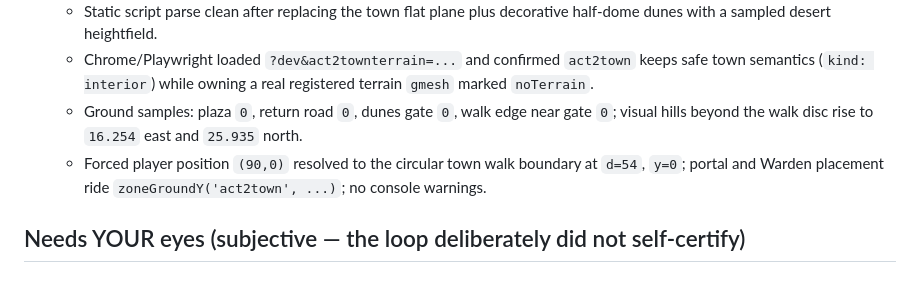
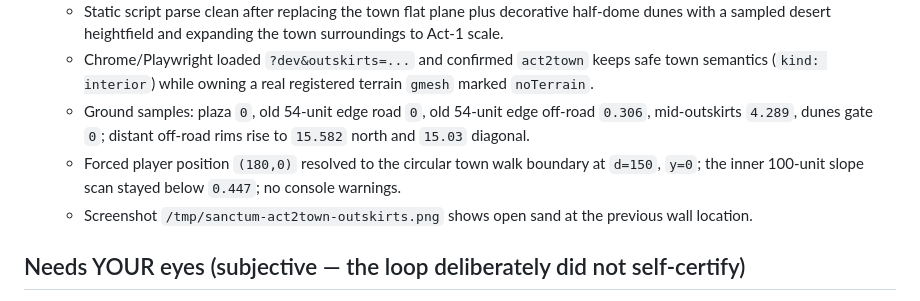
Before and after one commit to guyz/sanctum, a Markdown page: ACT2_TESTREPORT.md, the part around one of its changes. GitHub-like rendering.

```diff
--- a/ACT2_TESTREPORT.md
+++ b/ACT2_TESTREPORT.md
@@ -77,11 +77,12 @@ needs owner eyes / a real-device playtest.
   - Static script parse clean after replacing the town flat plane plus decorative half-dome dunes with a
-    sampled desert heightfield.
-  - Chrome/Playwright loaded `?dev&act2townterrain=...` and confirmed `act2town` keeps safe town semantics
+    sampled desert heightfield and expanding the town surroundings to Act-1 scale.
+  - Chrome/Playwright loaded `?dev&outskirts=...` and confirmed `act2town` keeps safe town semantics
     (`kind: interior`) while owning a real registered terrain `gmesh` marked `noTerrain`.
-  - Ground samples: plaza `0`, return road `0`, dunes gate `0`, walk edge near gate `0`; visual hills beyond
-    the walk disc rise to `16.254` east and `25.935` north.
-  - Forced player position `(90,0)` resolved to the circular town walk boundary at `d=54`, `y=0`; portal and
-    Warden placement ride `zoneGroundY('act2town', ...)`; no console warnings.
+  - Ground samples: plaza `0`, old 54-unit edge road `0`, old 54-unit edge off-road `0.306`, mid-outskirts
+    `4.289`, dunes gate `0`; distant off-road rims rise to `15.582` north and `15.03` diagonal.
+  - Forced player position `(180,0)` resolved to the circular town walk boundary at `d=150`, `y=0`; the
+    inner 100-unit slope scan stayed below `0.447`; no console warnings.
+  - Screenshot `/tmp/sanctum-act2town-outskirts.png` shows open sand at the previous wall location.
 
 ## Needs YOUR eyes (subjective — the loop deliberately did not self-certify)
 - **Feel / fun on a real device** — a full town→dungeons→rift playthrough with a kid. Pacing, difficulty
```
Also changed, not shown: other parts of ACT2_TESTREPORT.md (+1 -1 lines), ACT2_PROGRESS.md (+9 -8 lines), ACT2_TODO.md (+12 -11 lines).
